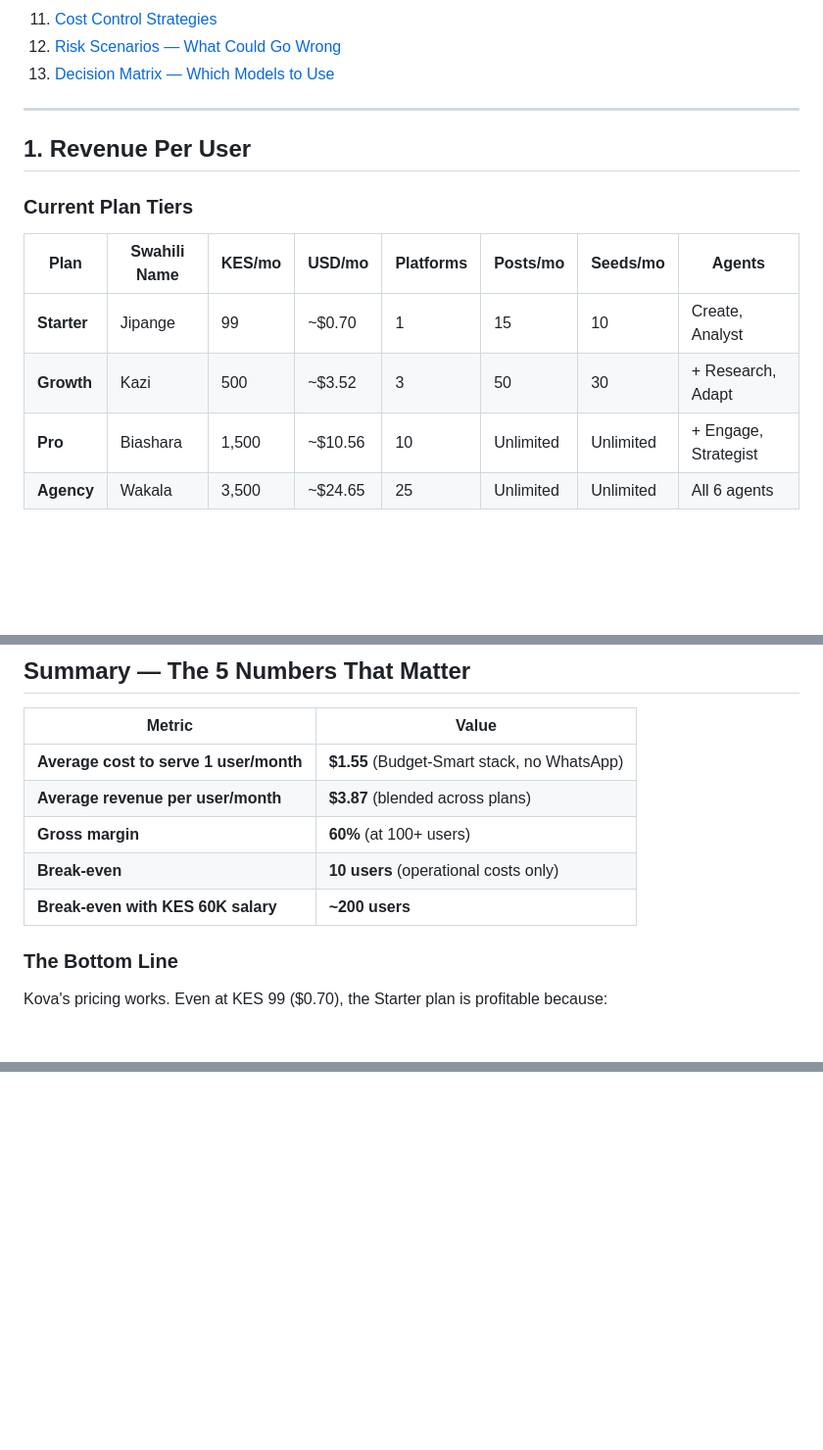
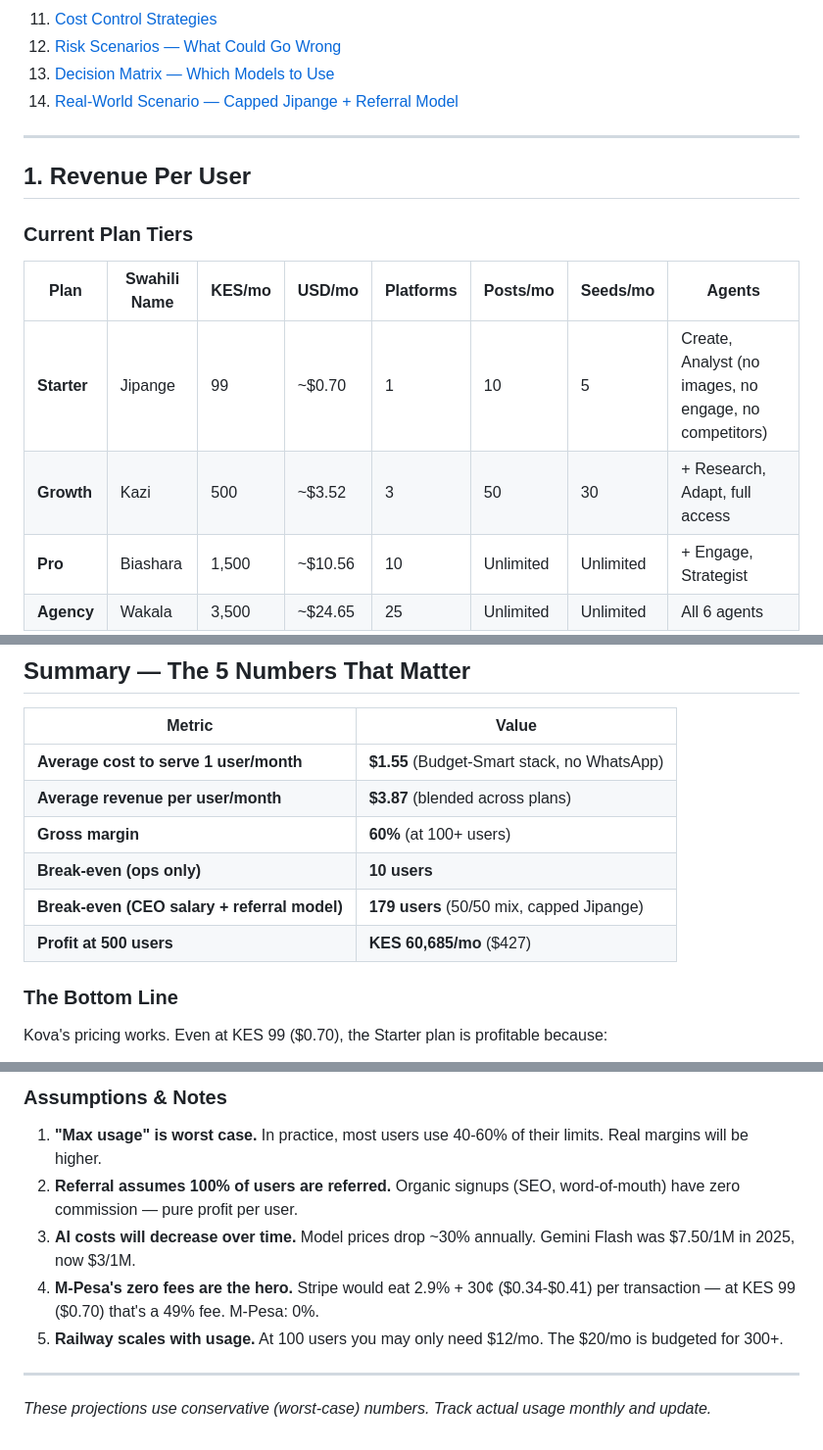
Before and after one commit to unimart831-ai/KOVA, a Markdown page: docs/COST_ANALYSIS.md, 3 parts joined by grey strips. Shown at 98% size. GitHub-like rendering; blank space fills up the shorter version.

```diff
--- a/docs/COST_ANALYSIS.md
+++ b/docs/COST_ANALYSIS.md
@@ -21,6 +21,7 @@
 11. [Cost Control Strategies](#11-cost-control-strategies)
 12. [Risk Scenarios — What Could Go Wrong](#12-risk-scenarios--what-could-go-wrong)
 13. [Decision Matrix — Which Models to Use](#13-decision-matrix--which-models-to-use)
+14. [Real-World Scenario — Capped Jipange + Referral Model](#14-real-world-scenario--capped-jipange--referral-model)
 
 ---
 
@@ -30,8 +31,8 @@
 
 | Plan | Swahili Name | KES/mo | USD/mo | Platforms | Posts/mo | Seeds/mo | Agents |
 |------|-------------|--------|--------|-----------|----------|----------|--------|
-| **Starter** | Jipange | 99 | ~$0.70 | 1 | 15 | 10 | Create, Analyst |
-| **Growth** | Kazi | 500 | ~$3.52 | 3 | 50 | 30 | + Research, Adapt |
+| **Starter** | Jipange | 99 | ~$0.70 | 1 | 10 | 5 | Create, Analyst (no images, no engage, no competitors) |
+| **Growth** | Kazi | 500 | ~$3.52 | 3 | 50 | 30 | + Research, Adapt, full access |
 | **Pro** | Biashara | 1,500 | ~$10.56 | 10 | Unlimited | Unlimited | + Engage, Strategist |
 | **Agency** | Wakala | 3,500 | ~$24.65 | 25 | Unlimited | Unlimited | All 6 agents |
 
@@ -626,8 +627,9 @@ LLM_MODEL_PREMIUM_AGENCY=anthropic/claude-sonnet-4.6
 | **Average cost to serve 1 user/month** | **$1.55** (Budget-Smart stack, no WhatsApp) |
 | **Average revenue per user/month** | **$3.87** (blended across plans) |
 | **Gross margin** | **60%** (at 100+ users) |
-| **Break-even** | **10 users** (operational costs only) |
-| **Break-even with KES 60K salary** | **~200 users** |
+| **Break-even (ops only)** | **10 users** |
+| **Break-even (CEO salary + referral model)** | **179 users** (50/50 mix, capped Jipange) |
+| **Profit at 500 users** | **KES 60,685/mo** ($427) |
 
 ### The Bottom Line
 
@@ -645,0 +759,11 @@ Kova's pricing works. Even at KES 99 ($0.70), the Starter plan is profitable bec
+### Assumptions & Notes
+
+1. **"Max usage" is worst case.** In practice, most users use 40-60% of their limits. Real margins will be higher.
+2. **Referral assumes 100% of users are referred.** Organic signups (SEO, word-of-mouth) have zero commission — pure profit per user.
+3. **AI costs will decrease over time.** Model prices drop ~30% annually. Gemini Flash was $7.50/1M in 2025, now $3/1M.
+4. **M-Pesa's zero fees are the hero.** Stripe would eat 2.9% + 30¢ ($0.34-$0.41) per transaction — at KES 99 ($0.70) that's a 49% fee. M-Pesa: 0%.
+5. **Railway scales with usage.** At 100 users you may only need $12/mo. The $20/mo is budgeted for 300+.
+
+---
+
+*These projections use conservative (worst-case) numbers. Track actual usage monthly and update.*
```
Also changed, not shown: other parts of docs/COST_ANALYSIS.md (+111 -0 lines).
